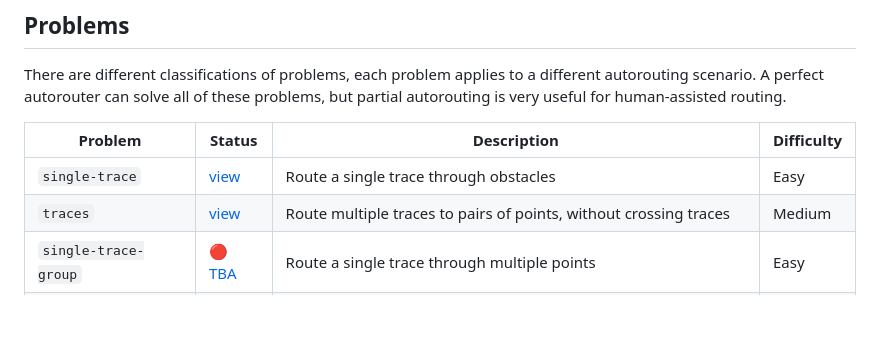
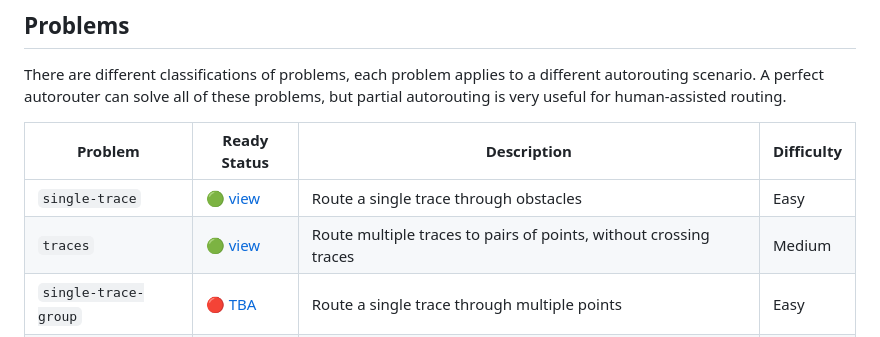
Before and after one commit to tscircuit/autorouting, a Markdown page: README.md, the part around the change. Rendered like a GitHub page; blank space fills up the shorter version.

```diff
--- a/README.md
+++ b/README.md
@@ -28,10 +28,10 @@ applies to a different autorouting scenario. A perfect autorouter
 can solve all of these problems, but partial autorouting is
 very useful for human-assisted routing.
 
-| Problem                | Status                                                                 | Description                                                                                  | Difficulty |
+| Problem                | Ready Status                                                                 | Description                                                                                  | Difficulty |
 | ---------------------- | -------------------------------------------------------------------------- | -------------------------------------------------------------------------------------------- | ---------- |
-| `single-trace` | [view](https://dataset.autorouting.com/problem/single-trace/1) | Route a single trace through obstacles | Easy |
-| `traces` | [view](https://dataset.autorouting.com/problem/traces/1) | Route multiple traces to pairs of points, without crossing traces | Medium |
+| `single-trace` | [🟢 view](https://dataset.autorouting.com/problem/single-trace/1) | Route a single trace through obstacles | Easy |
+| `traces` | [🟢 view](https://dataset.autorouting.com/problem/traces/1) | Route multiple traces to pairs of points, without crossing traces | Medium |
 | `single-trace-group` | 🔴 [TBA](https://blog.autorouting.com) | Route a single trace through multiple points | Easy |
 | `layers-traces` | 🔴 [TBA](https://blog.autorouting.com) | Route a trace through multiple layers to connect two points | Easy |
 | `traces-groups` | 🔴 [TBA](https://blog.autorouting.com) | Route multiple traces to groups of points, without crossing traces | Medium |
```
